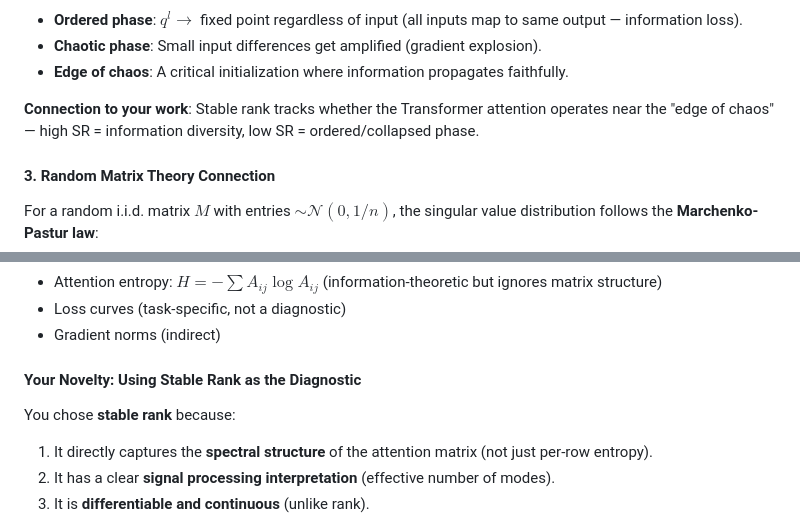
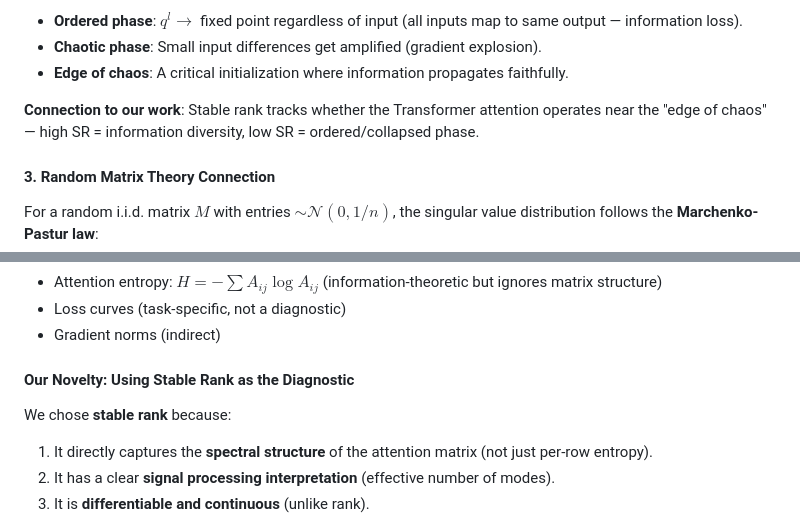
Before and after one commit to ssimranjit302/Vision_Text_Transformer_Visualizer, a Markdown page: README.md, 2 parts joined by grey strips. GitHub-like rendering.

Commit message:
Fix tone update

```diff
--- a/README.md
+++ b/README.md
@@ -105,7 +105,7 @@ where $F$ is a function of the activation nonlinearity. There are two phases:
 - **Chaotic phase**: Small input differences get amplified (gradient explosion).
 - **Edge of chaos**: A critical initialization where information propagates faithfully.
 
-**Connection to your work**: Stable rank tracks whether the Transformer attention operates near the "edge of chaos" — high SR = information diversity, low SR = ordered/collapsed phase.
+**Connection to our work**: Stable rank tracks whether the Transformer attention operates near the "edge of chaos" — high SR = information diversity, low SR = ordered/collapsed phase.
 
 #### 3. Random Matrix Theory Connection
 For a random i.i.d. matrix $M$ with entries $\sim \mathcal{N}(0, 1/n)$, the singular value distribution follows the **Marchenko-Pastur law**:
@@ -149,8 +149,8 @@ But none of them used **stable rank** as their primary quantitative metric. They
 - Loss curves (task-specific, not a diagnostic)
 - Gradient norms (indirect)
 
-#### Your Novelty: Using Stable Rank as the Diagnostic
-You chose **stable rank** because:
+#### Our Novelty: Using Stable Rank as the Diagnostic
+We chose **stable rank** because:
 1. It directly captures the **spectral structure** of the attention matrix (not just per-row entropy).
 2. It has a clear **signal processing interpretation** (effective number of modes).
 3. It is **differentiable and continuous** (unlike rank).
```
